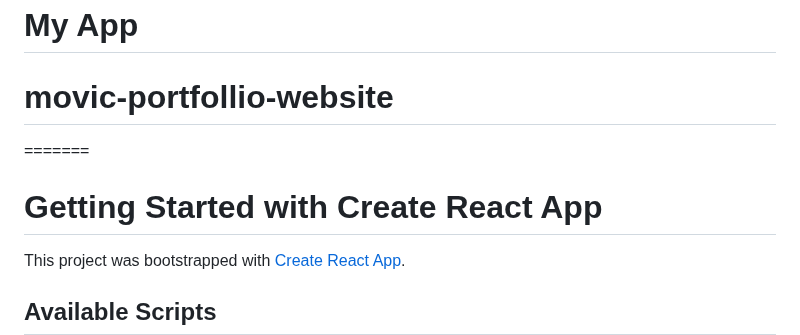
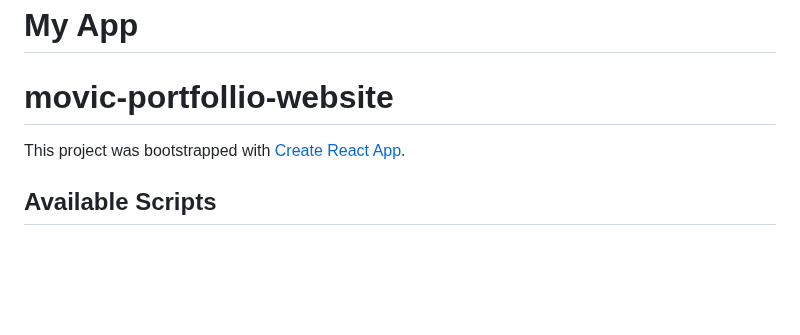
Before and after one commit to Movic001/movic-portfollio-website, a Markdown page: README.md, the part around the change. GitHub-like rendering; blank space fills up the shorter version.

```diff
--- a/README.md
+++ b/README.md
@@ -1,8 +1,6 @@
 <<<<<<< HEAD
 # My App
 # movic-portfollio-website
-=======
-# Getting Started with Create React App
 
 This project was bootstrapped with [Create React App](https://github.com/facebook/create-react-app).
 
```
